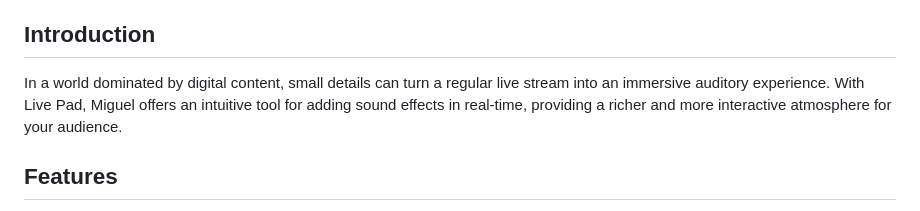
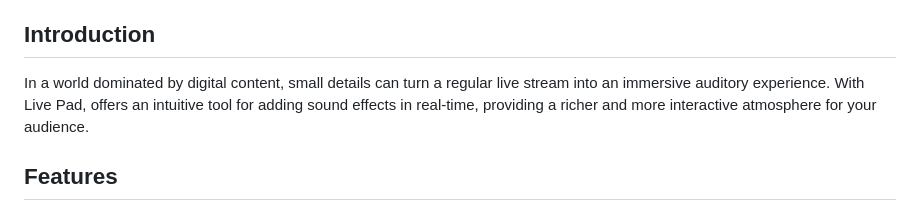
Before and after one commit to aloproducao/pad-dj-for-lives, a Markdown page: README.md, the part around the change. Rendered like a GitHub page.

```diff
--- a/README.md
+++ b/README.md
@@ -4,7 +4,7 @@ Crafted with dedication and passion by Miguel Kallemback, the Live Pad represent
 
 ## Introduction
 
-In a world dominated by digital content, small details can turn a regular live stream into an immersive auditory experience. With Live Pad, Miguel offers an intuitive tool for adding sound effects in real-time, providing a richer and more interactive atmosphere for your audience.
+In a world dominated by digital content, small details can turn a regular live stream into an immersive auditory experience. With Live Pad, offers an intuitive tool for adding sound effects in real-time, providing a richer and more interactive atmosphere for your audience.
 
 ## Features
 
```
